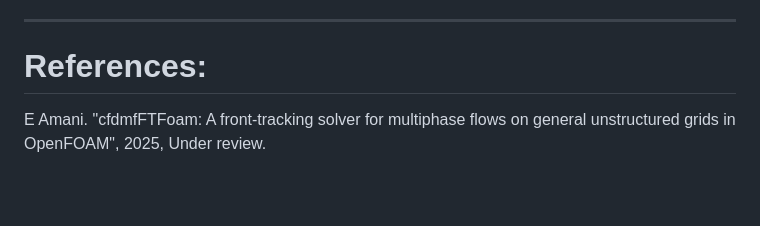
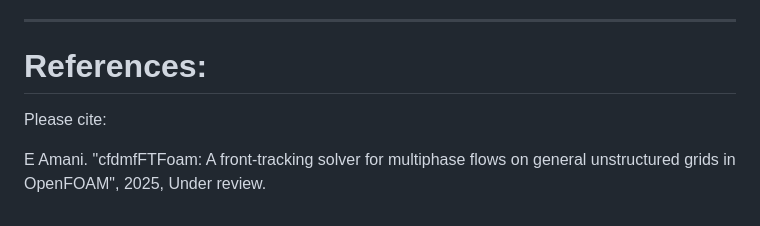
Before and after one commit to ehsan-amani/cfdmfFTFoam, a Markdown page: README.md, the part around the change. GitHub-like rendering; blank space fills up the shorter version.

```diff
--- a/README.md
+++ b/README.md
@@ -141,5 +141,6 @@ ShearDeform/... : Droplet in a Poiseuille flow deformation cases
 ------------------------------------------------------------------------------------
 
 # References:
+Please cite:
 
 E Amani. "cfdmfFTFoam: A front-tracking solver for multiphase flows on general unstructured grids in OpenFOAM", 2025, Under review.
```
